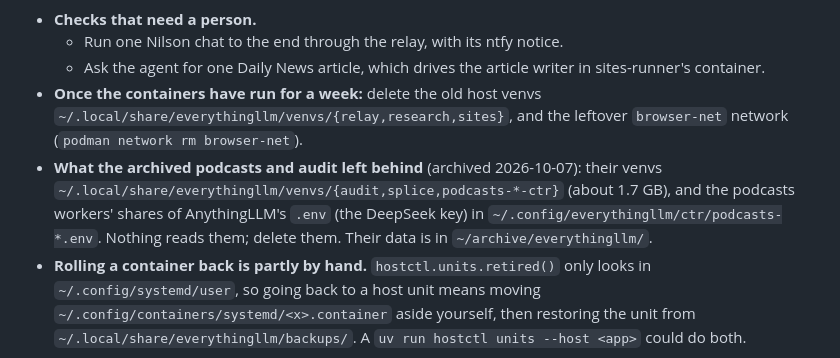
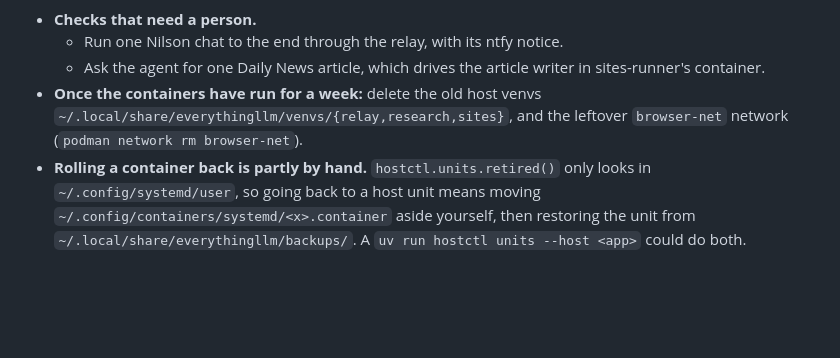
Before and after one commit to BinaryBand/everythingllm, a Markdown page: docs/TODO.md, the part around the change. Rendered like a GitHub page; blank space fills up the shorter version.

Commit message:
Drop the TODO entry for what podcasts and the audit left behind, now that it's deleted
Co-Authored-By: Claude Opus 5.5 <noreply@anthropic.com>

```diff
--- a/docs/TODO.md
+++ b/docs/TODO.md
@@ -32,11 +32,6 @@ containers"). The checks a script couldn't make, and the cleanup once they've he
 - **Once the containers have run for a week:** delete the old host venvs
   `~/.local/share/everythingllm/venvs/{relay,research,sites}`, and the leftover
   `browser-net` network (`podman network rm browser-net`).
-- **What the archived podcasts and audit left behind** (archived 2026-10-07): their venvs
-  `~/.local/share/everythingllm/venvs/{audit,splice,podcasts-*-ctr}` (about 1.7 GB), and
-  the podcasts workers' shares of AnythingLLM's `.env` (the DeepSeek key) in
-  `~/.config/everythingllm/ctr/podcasts-*.env`. Nothing reads them; delete them. Their data
-  is in `~/archive/everythingllm/`.
 - **Rolling a container back is partly by hand.** `hostctl.units.retired()` only looks in
   `~/.config/systemd/user`, so going back to a host unit means moving
   `~/.config/containers/systemd/<x>.container` aside yourself, then restoring the unit from
```
